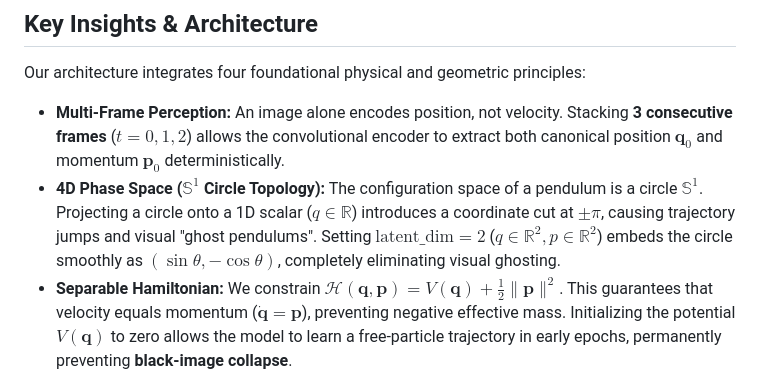
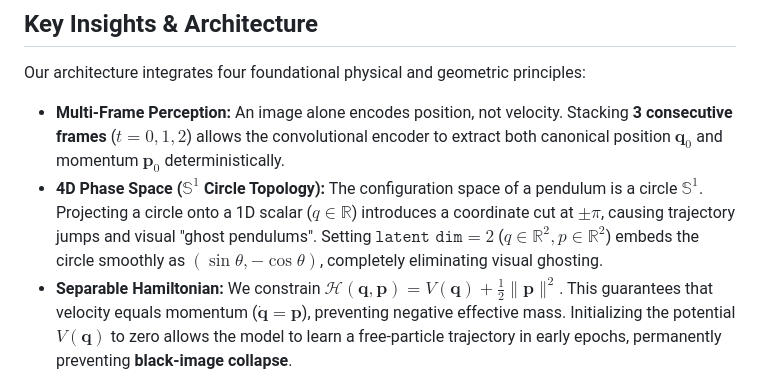
Before and after one commit to axelbrons/hamiltonian-world-model, a Markdown page: README.md, the part around one of its changes. GitHub-like rendering.

Commit message:
docs: update readme

```diff
--- a/README.md
+++ b/README.md
@@ -26,7 +26,7 @@ graph LR
 Our architecture integrates four foundational physical and geometric principles:
 
 * **Multi-Frame Perception:** An image alone encodes position, not velocity. Stacking **3 consecutive frames** ($t=0, 1, 2$) allows the convolutional encoder to extract both canonical position $\mathbf{q}_0$ and momentum $\mathbf{p}_0$ deterministically.
-* **4D Phase Space ($\mathbb{S}^1$ Circle Topology):** The configuration space of a pendulum is a circle $\mathbb{S}^1$. Projecting a circle onto a 1D scalar ($q \in \mathbb{R}$) introduces a coordinate cut at $\pm\pi$, causing trajectory jumps and visual "ghost pendulums". Setting $\text{latent\_dim} = 2$ ($q \in \mathbb{R}^2, p \in \mathbb{R}^2$) embeds the circle smoothly as $(\sin\theta, -\cos\theta)$, completely eliminating visual ghosting.
+* **4D Phase Space ($\mathbb{S}^1$ Circle Topology):** The configuration space of a pendulum is a circle $\mathbb{S}^1$. Projecting a circle onto a 1D scalar ($q \in \mathbb{R}$) introduces a coordinate cut at $\pm\pi$, causing trajectory jumps and visual "ghost pendulums". Setting $\texttt{latent dim} = 2$ ($q \in \mathbb{R}^2, p \in \mathbb{R}^2$) embeds the circle smoothly as $(\sin\theta, -\cos\theta)$, completely eliminating visual ghosting.
 * **Separable Hamiltonian:** We constrain $\mathcal{H}(\mathbf{q}, \mathbf{p}) = V(\mathbf{q}) + \frac{1}{2}\|\mathbf{p}\|^2$. This guarantees that velocity equals momentum ($\dot{\mathbf{q}} = \mathbf{p}$), preventing negative effective mass. Initializing the potential $V(\mathbf{q})$ to zero allows the model to learn a free-particle trajectory in early epochs, permanently preventing **black-image collapse**.
 * **Symplectic Leapfrog Integrator:** Using an explicit 2nd-order Störmer-Verlet scheme preserves phase space volume (Liouville's theorem) and bounds energy errors over long rollouts without artificial numerical dissipation.
 * **Efficient Pipeline:**
```
Also changed, not shown: other parts of README.md (+2 -4 lines).
